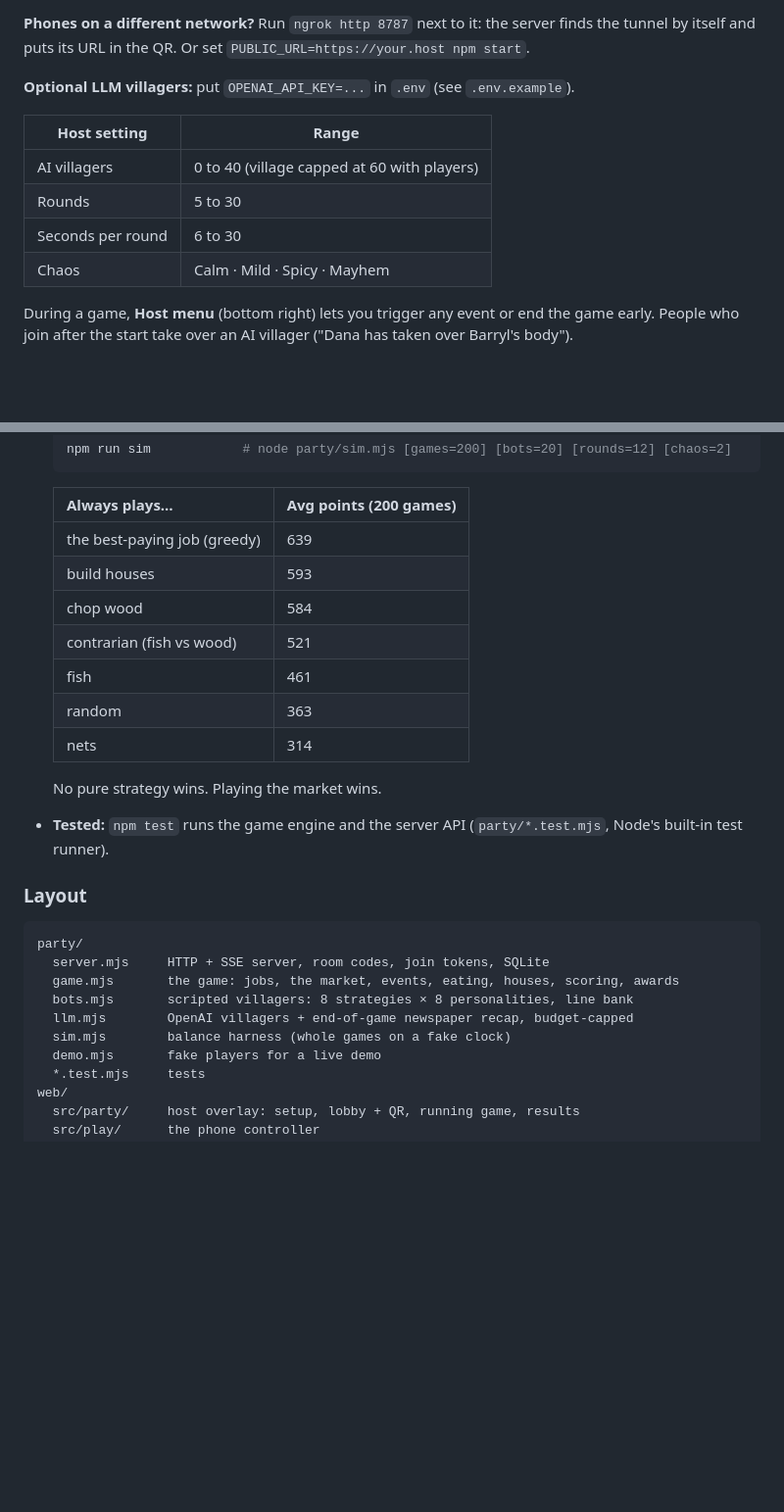
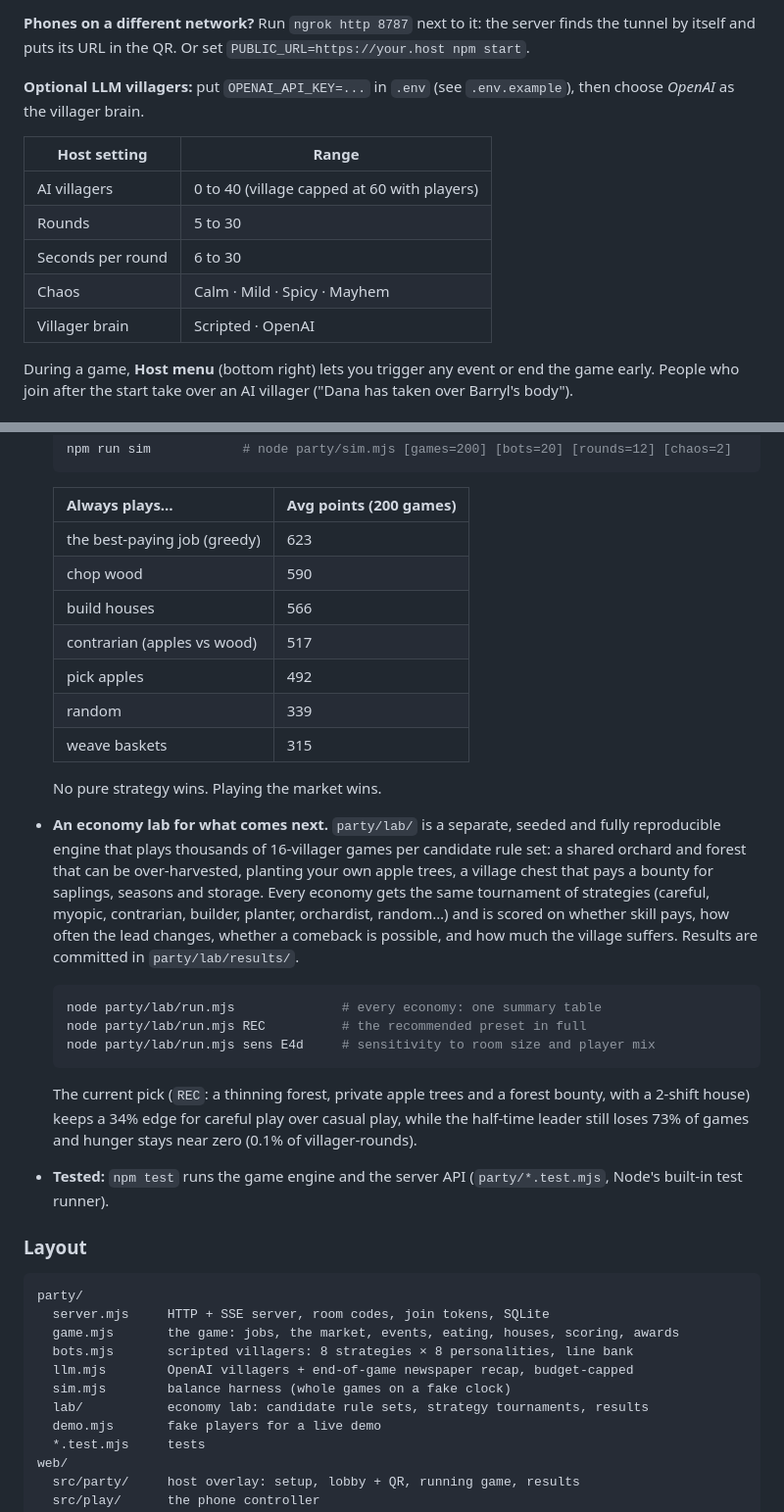
Before and after one commit to Inverseit/village-party, a Markdown page: README.md, 2 parts joined by grey strips. Shown at 98% size. Rendered like a GitHub page; blank space fills up the shorter version.

````diff
--- a/README.md
+++ b/README.md
@@ -114,7 +115,7 @@ have everyone scan the QR. Phones land on `/play`.
 **Phones on a different network?** Run `ngrok http 8787` next to it: the server finds the tunnel
 by itself and puts its URL in the QR. Or set `PUBLIC_URL=https://your.host npm start`.
 
-**Optional LLM villagers:** put `OPENAI_API_KEY=...` in `.env` (see `.env.example`).
+**Optional LLM villagers:** put `OPENAI_API_KEY=...` in `.env` (see `.env.example`), then choose *OpenAI* as the villager brain.
 
 | Host setting | Range |
 |---|---|
@@ -122,6 +123,7 @@ by itself and puts its URL in the QR. Or set `PUBLIC_URL=https://your.host npm s
 | Rounds | 5 to 30 |
 | Seconds per round | 6 to 30 |
 | Chaos | Calm · Mild · Spicy · Mayhem |
+| Villager brain | Scripted · OpenAI |
 
 During a game, **Host menu** (bottom right) lets you trigger any event or end the game early.
 People who join after the start take over an AI villager ("Dana has taken over Barryl's body").
@@ -171,15 +173,25 @@ flowchart LR
 
   | Always plays… | Avg points (200 games) |
   |---|---|
-  | the best-paying job (greedy) | 639 |
-  | build houses | 593 |
-  | chop wood | 584 |
-  | contrarian (fish vs wood) | 521 |
-  | fish | 461 |
-  | random | 363 |
-  | nets | 314 |
+  | the best-paying job (greedy) | 623 |
+  | chop wood | 590 |
+  | build houses | 566 |
+  | contrarian (apples vs wood) | 517 |
+  | pick apples | 492 |
+  | random | 339 |
+  | weave baskets | 315 |
 
   No pure strategy wins. Playing the market wins.
+
+- **An economy lab for what comes next.** `party/lab/` is a separate, seeded and fully reproducible engine that plays thousands of 16-villager games per candidate rule set: a shared orchard and forest that can be over-harvested, planting your own apple trees, a village chest that pays a bounty for saplings, seasons and storage. Every economy gets the same tournament of strategies (careful, myopic, contrarian, builder, planter, orchardist, random…) and is scored on whether skill pays, how often the lead changes, whether a comeback is possible, and how much the village suffers. Results are committed in `party/lab/results/`.
+
+  ```bash
+  node party/lab/run.mjs              # every economy: one summary table
+  node party/lab/run.mjs REC          # the recommended preset in full
+  node party/lab/run.mjs sens E4d     # sensitivity to room size and player mix
+  ```
+
+  The current pick (`REC`: a thinning forest, private apple trees and a forest bounty, with a 2-shift house) keeps a 34% edge for careful play over casual play, while the half-time leader still loses 73% of games and hunger stays near zero (0.1% of villager-rounds).
 
 - **Tested:** `npm test` runs the game engine and the server API (`party/*.test.mjs`, Node's built-in test runner).
 
@@ -192,6 +204,7 @@ party/
   bots.mjs       scripted villagers: 8 strategies × 8 personalities, line bank
   llm.mjs        OpenAI villagers + end-of-game newspaper recap, budget-capped
   sim.mjs        balance harness (whole games on a fake clock)
+  lab/           economy lab: candidate rule sets, strategy tournaments, results
   demo.mjs       fake players for a live demo
   *.test.mjs     tests
 web/
````
Also changed, not shown: other parts of README.md (+15 -14 lines), docs/screenshots/host-hero.jpg, docs/screenshots/host-lobby.jpg, docs/screenshots/host-results.jpg, docs/screenshots/phone-join.jpg, docs/screenshots/phone-round.jpg.
